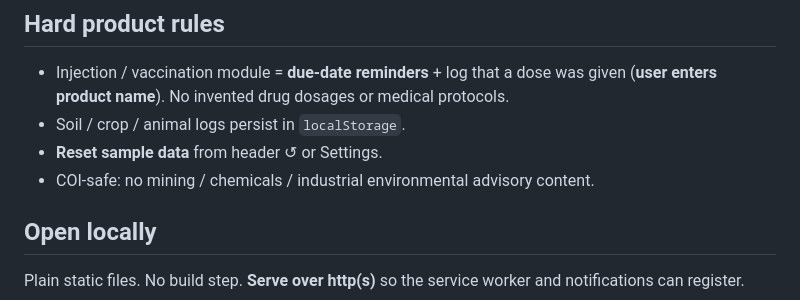
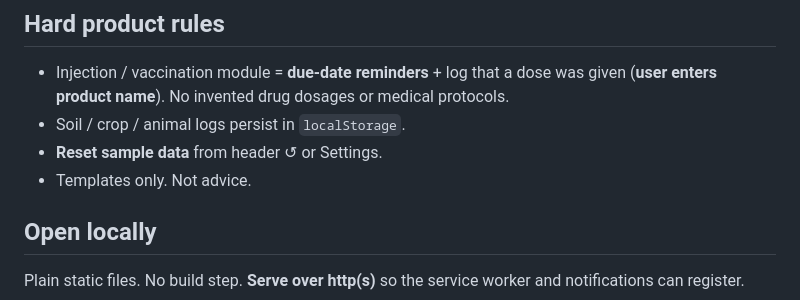
Before and after one commit to esteprinsloo101-web/farm-desk, a Markdown page: README.md, the part around the change. Rendered like a GitHub page.

Commit message:
Neutral wording: replace COI line in README (plain text only)

```diff
--- a/README.md
+++ b/README.md
@@ -74,7 +74,7 @@ In **Settings → Backup**:
 - Injection / vaccination module = **due-date reminders** + log that a dose was given (**user enters product name**). No invented drug dosages or medical protocols.
 - Soil / crop / animal logs persist in `localStorage`.
 - **Reset sample data** from header ↺ or Settings.
-- COI-safe: no mining / chemicals / industrial environmental advisory content.
+- Templates only. Not advice.
 
 ## Open locally
 
```
